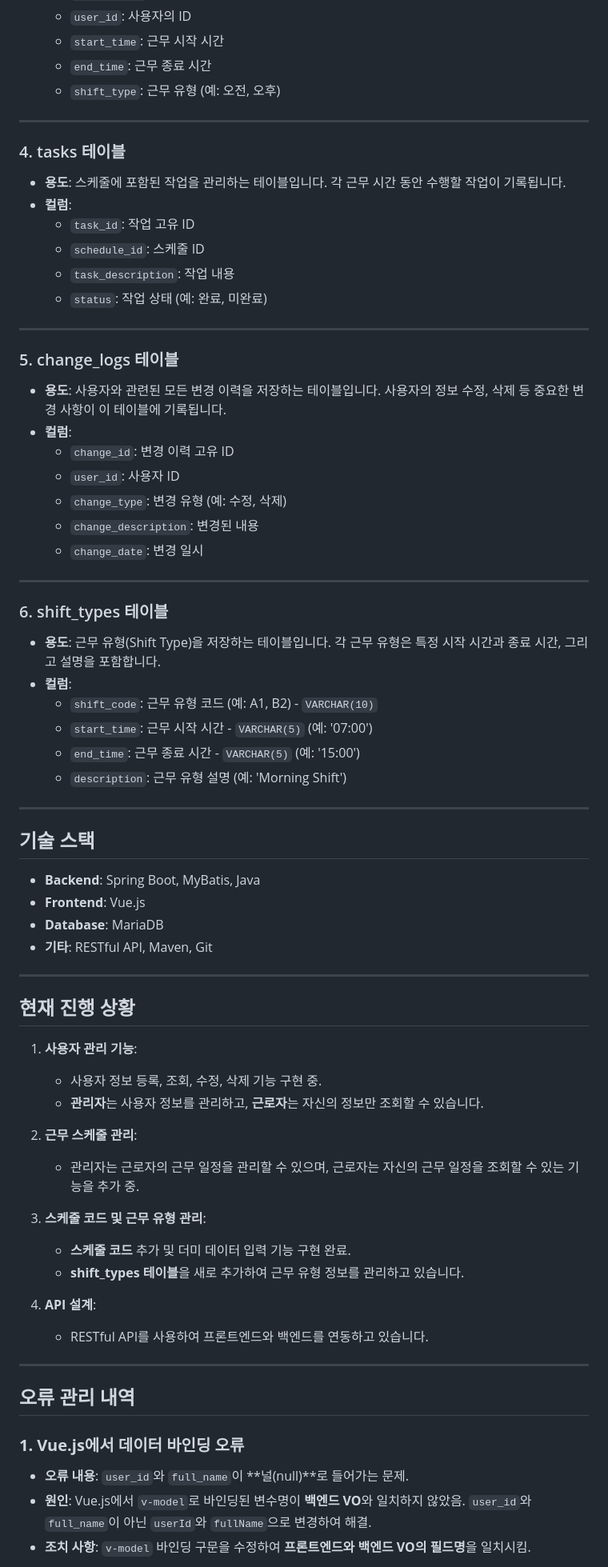
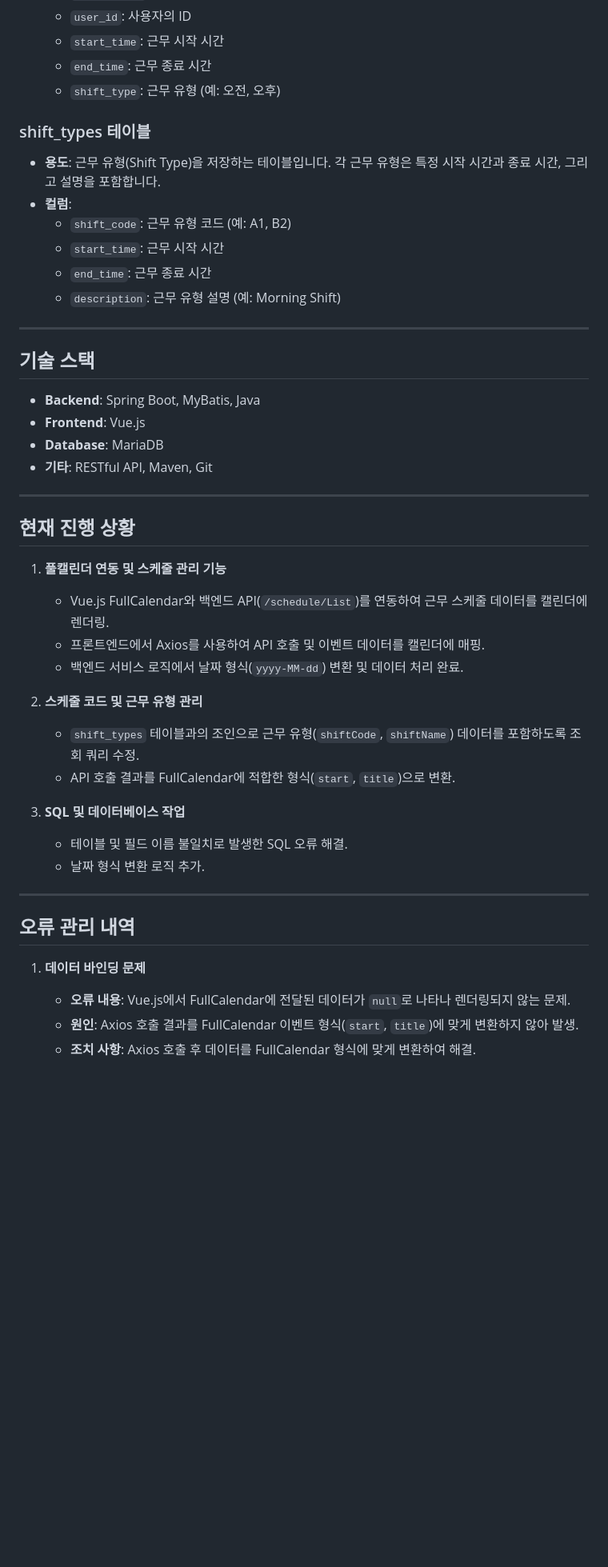
Before and after one commit to KIMjongYoun1/fbpro, a Markdown page: README.md, the part around the change printed below. Shown: that part at 80% size. GitHub-like rendering; blank space fills up the shorter version.

```diff
--- a/README.md
+++ b/README.md
@@ -59,36 +71,13 @@
   - `end_time`: 근무 종료 시간
   - `shift_type`: 근무 유형 (예: 오전, 오후)
 
----
-
-### 4. tasks 테이블
-- **용도**: 스케줄에 포함된 작업을 관리하는 테이블입니다. 각 근무 시간 동안 수행할 작업이 기록됩니다.
-- **컬럼**:
-  - `task_id`: 작업 고유 ID
-  - `schedule_id`: 스케줄 ID
-  - `task_description`: 작업 내용
-  - `status`: 작업 상태 (예: 완료, 미완료)
-
----
-
-### 5. change_logs 테이블
-- **용도**: 사용자와 관련된 모든 변경 이력을 저장하는 테이블입니다. 사용자의 정보 수정, 삭제 등 중요한 변경 사항이 이 테이블에 기록됩니다.
-- **컬럼**:
-  - `change_id`: 변경 이력 고유 ID
-  - `user_id`: 사용자 ID
-  - `change_type`: 변경 유형 (예: 수정, 삭제)
-  - `change_description`: 변경된 내용
-  - `change_date`: 변경 일시
-
----
-
-### 6. shift_types 테이블
+### shift_types 테이블
 - **용도**: 근무 유형(Shift Type)을 저장하는 테이블입니다. 각 근무 유형은 특정 시작 시간과 종료 시간, 그리고 설명을 포함합니다.
 - **컬럼**:
-  - `shift_code`: 근무 유형 코드 (예: A1, B2) - `VARCHAR(10)`
-  - `start_time`: 근무 시작 시간 - `VARCHAR(5)` (예: '07:00')
-  - `end_time`: 근무 종료 시간 - `VARCHAR(5)` (예: '15:00')
-  - `description`: 근무 유형 설명 (예: 'Morning Shift')
+  - `shift_code`: 근무 유형 코드 (예: A1, B2)
+  - `start_time`: 근무 시작 시간
+  - `end_time`: 근무 종료 시간
+  - `description`: 근무 유형 설명 (예: Morning Shift)
 
 ---
 
@@ -103,26 +92,25 @@
 
 ## 현재 진행 상황
 
-1. **사용자 관리 기능**:
-   - 사용자 정보 등록, 조회, 수정, 삭제 기능 구현 중.
-   - **관리자**는 사용자 정보를 관리하고, **근로자**는 자신의 정보만 조회할 수 있습니다.
+1. **풀캘린더 연동 및 스케줄 관리 기능**
+   - Vue.js FullCalendar와 백엔드 API(`/schedule/List`)를 연동하여 근무 스케줄 데이터를 캘린더에 렌더링.
+   - 프론트엔드에서 Axios를 사용하여 API 호출 및 이벤트 데이터를 캘린더에 매핑.
+   - 백엔드 서비스 로직에서 날짜 형식(`yyyy-MM-dd`) 변환 및 데이터 처리 완료.
 
-2. **근무 스케줄 관리**:
-   - 관리자는 근로자의 근무 일정을 관리할 수 있으며, 근로자는 자신의 근무 일정을 조회할 수 있는 기능을 추가 중.
+2. **스케줄 코드 및 근무 유형 관리**
+   - `shift_types` 테이블과의 조인으로 근무 유형(`shiftCode`, `shiftName`) 데이터를 포함하도록 조회 쿼리 수정.
+   - API 호출 결과를 FullCalendar에 적합한 형식(`start`, `title`)으로 변환.
 
-3. **스케줄 코드 및 근무 유형 관리**:
-   - **스케줄 코드** 추가 및 더미 데이터 입력 기능 구현 완료.
-   - **shift_types 테이블**을 새로 추가하여 근무 유형 정보를 관리하고 있습니다.
-
-4. **API 설계**:
-   - RESTful API를 사용하여 프론트엔드와 백엔드를 연동하고 있습니다.
+3. **SQL 및 데이터베이스 작업**
+   - 테이블 및 필드 이름 불일치로 발생한 SQL 오류 해결.
+   - 날짜 형식 변환 로직 추가.
 
 ---
 
 ## 오류 관리 내역
 
-### **1. Vue.js에서 데이터 바인딩 오류**
-- **오류 내용**: `user_id`와 `full_name`이 **널(null)**로 들어가는 문제.
-- **원인**: Vue.js에서 `v-model`로 바인딩된 변수명이 **백엔드 VO**와 일치하지 않았음. `user_id`와 `full_name`이 아닌 `userId`와 `fullName`으로 변경하여 해결.
-- **조치 사항**: `v-model` 바인딩 구문을 수정하여 **프론트엔드와 백엔드 VO의 필드명**을 일치시킴.
+1. **데이터 바인딩 문제**
+   - **오류 내용**: Vue.js에서 FullCalendar에 전달된 데이터가 `null`로 나타나 렌더링되지 않는 문제.
+   - **원인**: Axios 호출 결과를 FullCalendar 이벤트 형식(`start`, `title`)에 맞게 변환하지 않아 발생.
+   - **조치 사항**: Axios 호출 후 데이터를 FullCalendar 형식에 맞게 변환하여 해결.
 
```
Also changed, not shown: other parts of README.md (+39 -59 lines).
